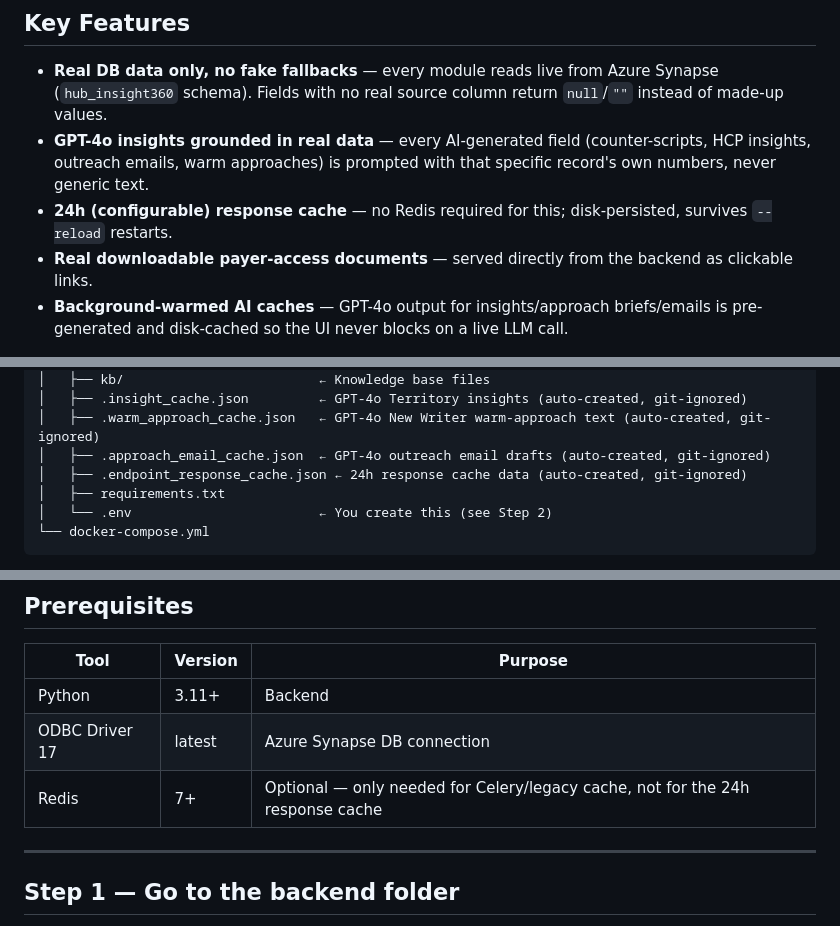
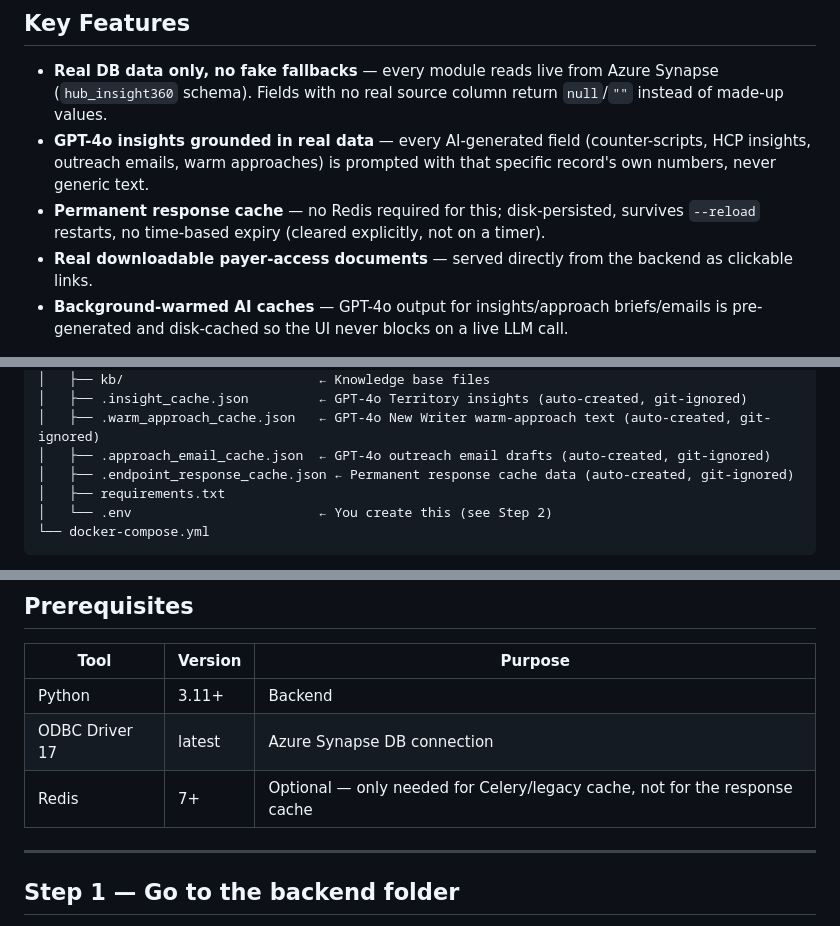
Before and after one commit to RahulPanda327/veeva_Ai, a Markdown page: repstream/README.md, 3 parts joined by grey strips. GitHub-like rendering.

```diff
--- a/repstream/README.md
+++ b/repstream/README.md
@@ -8,7 +8,7 @@ RepStream gives pharmaceutical sales reps GPT-4o-powered intelligence across fou
 
 - **Real DB data only, no fake fallbacks** — every module reads live from Azure Synapse (`hub_insight360` schema). Fields with no real source column return `null`/`""` instead of made-up values.
 - **GPT-4o insights grounded in real data** — every AI-generated field (counter-scripts, HCP insights, outreach emails, warm approaches) is prompted with that specific record's own numbers, never generic text.
-- **24h (configurable) response cache** — no Redis required for this; disk-persisted, survives `--reload` restarts.
+- **Permanent response cache** — no Redis required for this; disk-persisted, survives `--reload` restarts, no time-based expiry (cleared explicitly, not on a timer).
 - **Real downloadable payer-access documents** — served directly from the backend as clickable links.
 - **Background-warmed AI caches** — GPT-4o output for insights/approach briefs/emails is pre-generated and disk-cached so the UI never blocks on a live LLM call.
 
@@ -49,7 +49,7 @@ repstream/
 │   ├── .insight_cache.json         ← GPT-4o Territory insights (auto-created, git-ignored)
 │   ├── .warm_approach_cache.json   ← GPT-4o New Writer warm-approach text (auto-created, git-ignored)
 │   ├── .approach_email_cache.json  ← GPT-4o outreach email drafts (auto-created, git-ignored)
-│   ├── .endpoint_response_cache.json ← 24h response cache data (auto-created, git-ignored)
+│   ├── .endpoint_response_cache.json ← Permanent response cache data (auto-created, git-ignored)
 │   ├── requirements.txt
 │   └── .env                        ← You create this (see Step 2)
 └── docker-compose.yml
@@ -65,7 +65,7 @@ repstream/
 |---|---|---|
 | Python | 3.11+ | Backend |
 | ODBC Driver 17 | latest | Azure Synapse DB connection |
-| Redis | 7+ | Optional — only needed for Celery/legacy cache, not for the 24h response cache |
+| Redis | 7+ | Optional — only needed for Celery/legacy cache, not for the response cache |
 
 ---
 
```
Also changed, not shown: other parts of repstream/README.md (+24 -30 lines).
